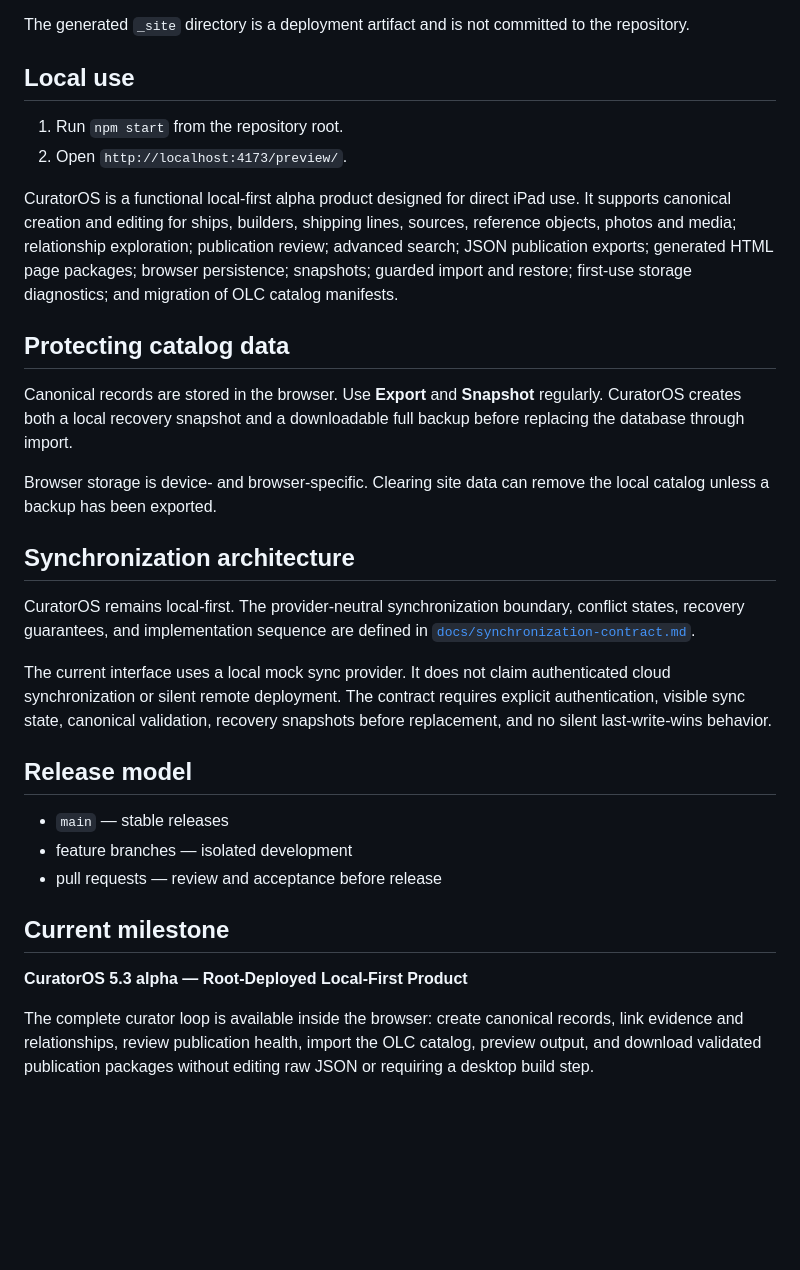
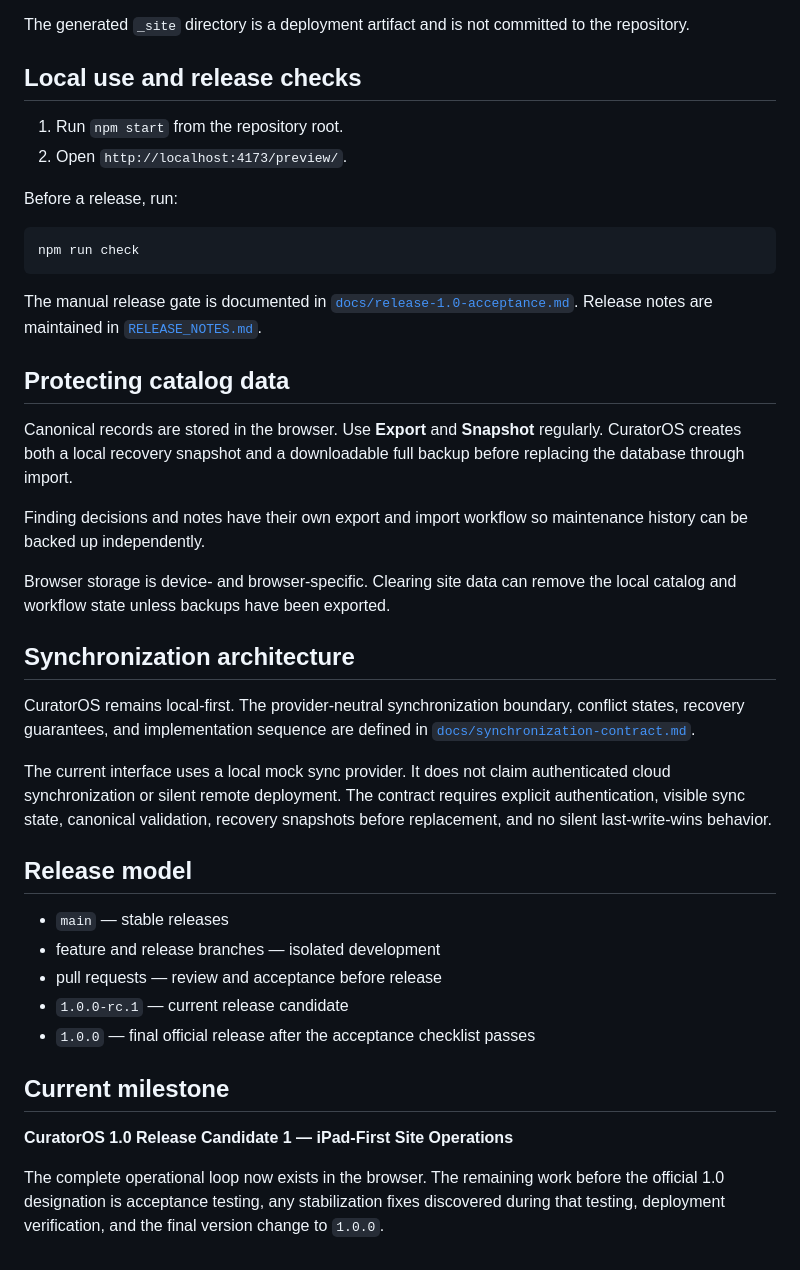
Before and after one commit to jaredmberger/curator-os, a Markdown page: README.md, the part around one of its changes. GitHub-like rendering; blank space fills up the shorter version.

````diff
--- a/README.md
+++ b/README.md
@@ -72,18 +92,26 @@ Source files remain organized under `preview/` and `src/`. The Pages workflow cr
 
 The generated `_site` directory is a deployment artifact and is not committed to the repository.
 
-## Local use
+## Local use and release checks
 
 1. Run `npm start` from the repository root.
 2. Open `http://localhost:4173/preview/`.
 
-CuratorOS is a functional local-first alpha product designed for direct iPad use. It supports canonical creation and editing for ships, builders, shipping lines, sources, reference objects, photos and media; relationship exploration; publication review; advanced search; JSON publication exports; generated HTML page packages; browser persistence; snapshots; guarded import and restore; first-use storage diagnostics; and migration of OLC catalog manifests.
+Before a release, run:
+
+```bash
+npm run check
+```
+
+The manual release gate is documented in [`docs/release-1.0-acceptance.md`](docs/release-1.0-acceptance.md). Release notes are maintained in [`RELEASE_NOTES.md`](RELEASE_NOTES.md).
 
 ## Protecting catalog data
 
 Canonical records are stored in the browser. Use **Export** and **Snapshot** regularly. CuratorOS creates both a local recovery snapshot and a downloadable full backup before replacing the database through import.
 
-Browser storage is device- and browser-specific. Clearing site data can remove the local catalog unless a backup has been exported.
+Finding decisions and notes have their own export and import workflow so maintenance history can be backed up independently.
+
+Browser storage is device- and browser-specific. Clearing site data can remove the local catalog and workflow state unless backups have been exported.
 
 ## Synchronization architecture
 
@@ -94,11 +122,13 @@ The current interface uses a local mock sync provider. It does not claim authent
 ## Release model
 
 - `main` — stable releases
-- feature branches — isolated development
+- feature and release branches — isolated development
 - pull requests — review and acceptance before release
+- `1.0.0-rc.1` — current release candidate
+- `1.0.0` — final official release after the acceptance checklist passes
 
 ## Current milestone
 
-**CuratorOS 5.3 alpha — Root-Deployed Local-First Product**
+**CuratorOS 1.0 Release Candidate 1 — iPad-First Site Operations**
 
-The complete curator loop is available inside the browser: create canonical records, link evidence and relationships, review publication health, import the OLC catalog, preview output, and download validated publication packages without editing raw JSON or requiring a desktop build step.
+The complete operational loop now exists in the browser. The remaining work before the official 1.0 designation is acceptance testing, any stabilization fixes discovered during that testing, deployment verification, and the final version change to `1.0.0`.
````
Also changed, not shown: other parts of README.md (+31 -11 lines).
